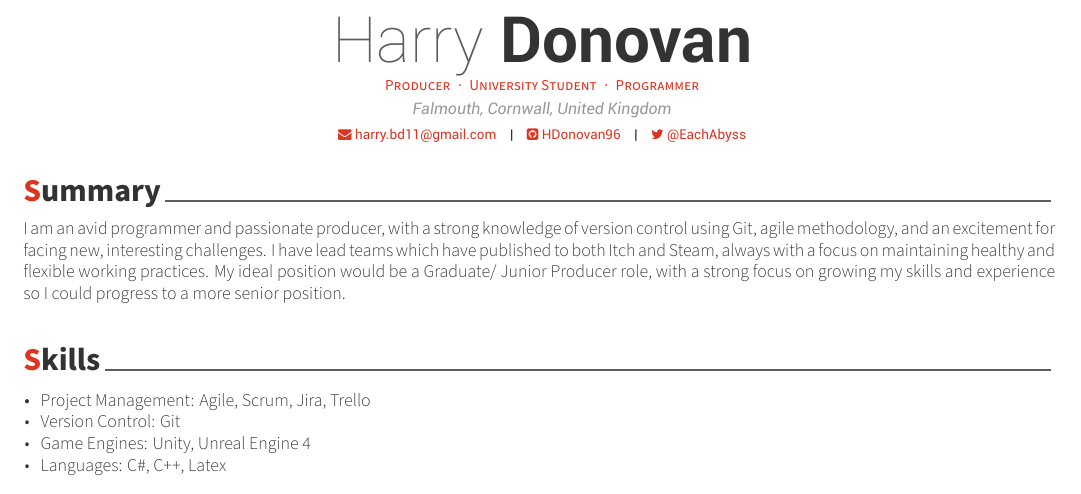
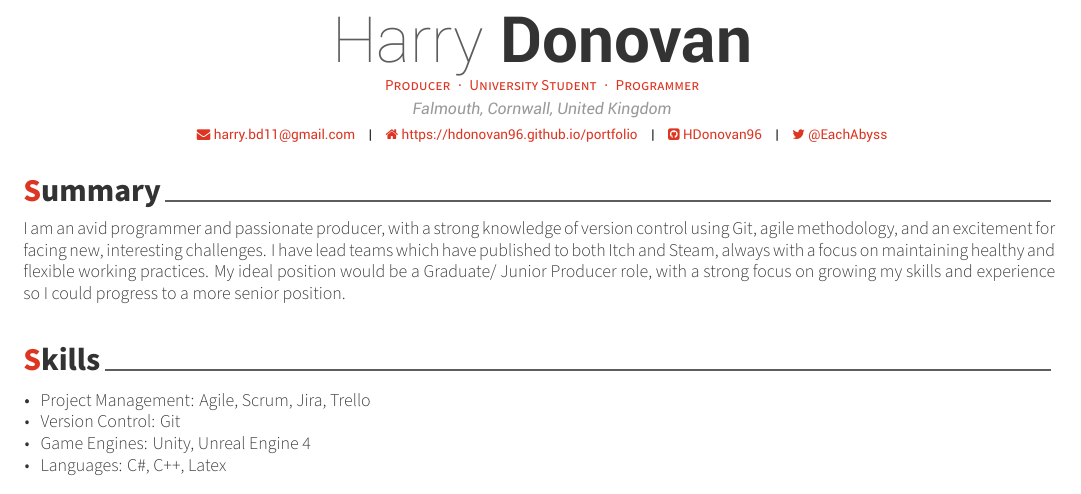
Before and after one commit to FDonovan98/Resume, a LaTeX CV (resume.tex): part of the page, cut so that both start at the same text. Compiled offline with XeLaTeX.

Commit message:
Add website link

```diff
--- a/resume.tex
+++ b/resume.tex
@@ -64,7 +64,7 @@
 
 % \mobile{07747 596 167}
 \email{harry.bd11@gmail.com}
-% \homepage{www.posquit0.com}
+\homepage{https://hdonovan96.github.io/portfolio}
 \github{HDonovan96}
 % \linkedin{posquit0}
 % \gitlab{gitlab-id}
```
Also changed, not shown: resume.pdf.
